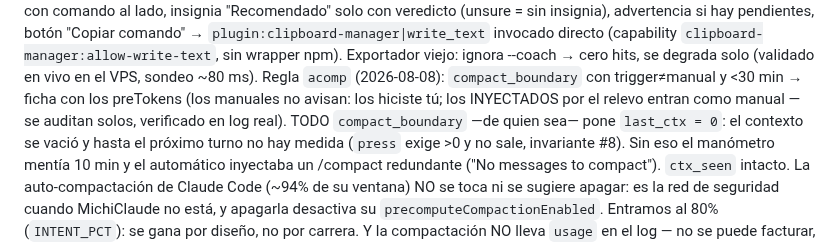
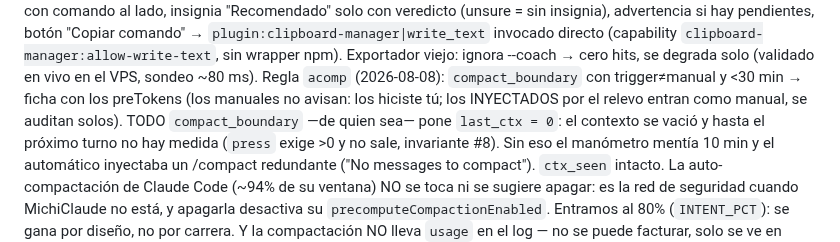
Before and after one commit to oscarorozcos/michiclaude, a Markdown page: CLAUDE.md, the part around the change. Drawn GitHub-style.

Commit message:
docs: CLAUDE.md a 39 976, ahora sí bajo el tope
El commit anterior decía 39 951 y el archivo pesaba 40 003: el recorte se
quedó corto y el mensaje afirmaba un número que no comprobé después de
editar. Medido ahora: 39 976.

Co-Authored-By: Claude Opus 5 <noreply@anthropic.com>

```diff
--- a/CLAUDE.md
+++ b/CLAUDE.md
@@ -362,8 +362,8 @@ directo (capability `clipboard-manager:allow-write-text`, sin wrapper
 npm). Exportador viejo: ignora --coach → cero hits, se
 degrada solo (validado en vivo en el VPS, sondeo ~80 ms). Regla `acomp` (2026-08-08): `compact_boundary`
 con trigger≠manual y <30 min → ficha con los preTokens (los manuales no
-avisan: los hiciste tú; los INYECTADOS por el relevo entran como manual
-— se auditan solos, verificado en log real). TODO `compact_boundary`
+avisan: los hiciste tú; los INYECTADOS por el relevo entran como
+manual, se auditan solos). TODO `compact_boundary`
 —de quien sea— pone `last_ctx = 0`: el contexto se vació y hasta el
 próximo turno no hay medida (`press` exige >0 y no sale, invariante #8).
 Sin eso el manómetro mentía 10 min y el automático inyectaba un
```
